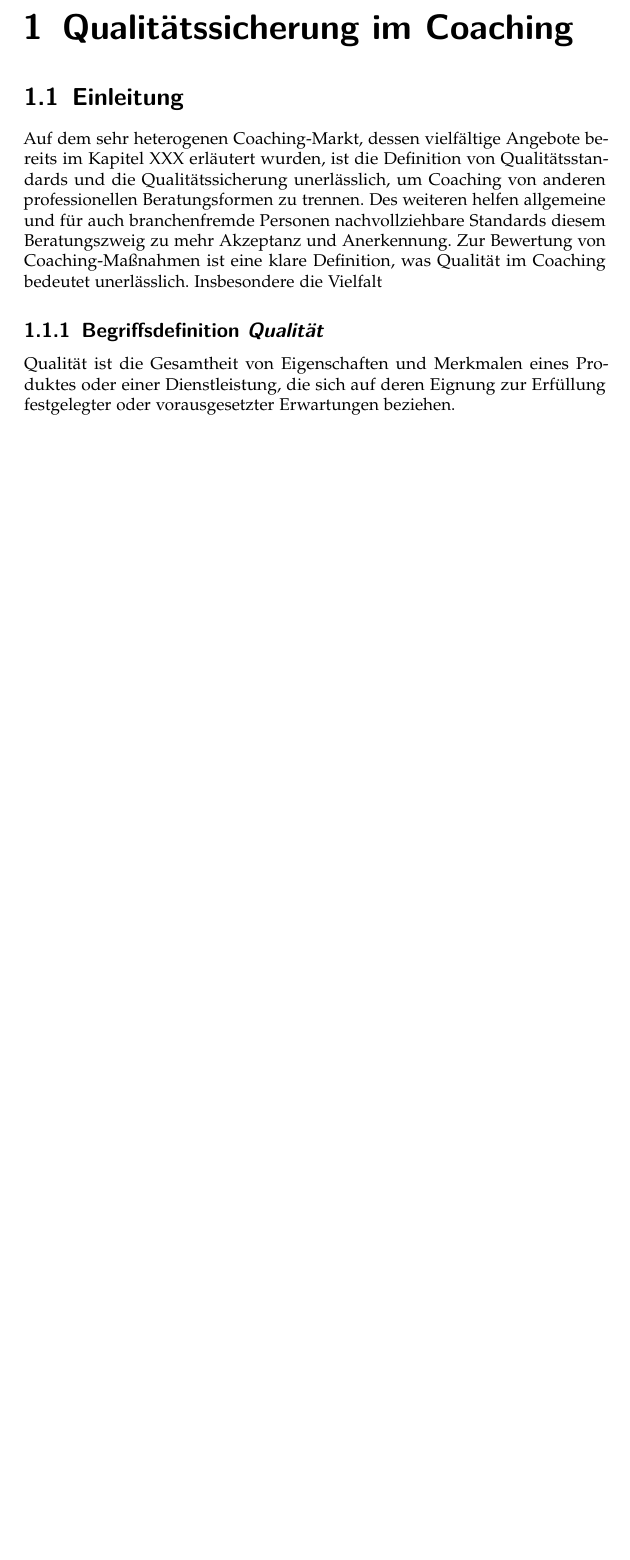
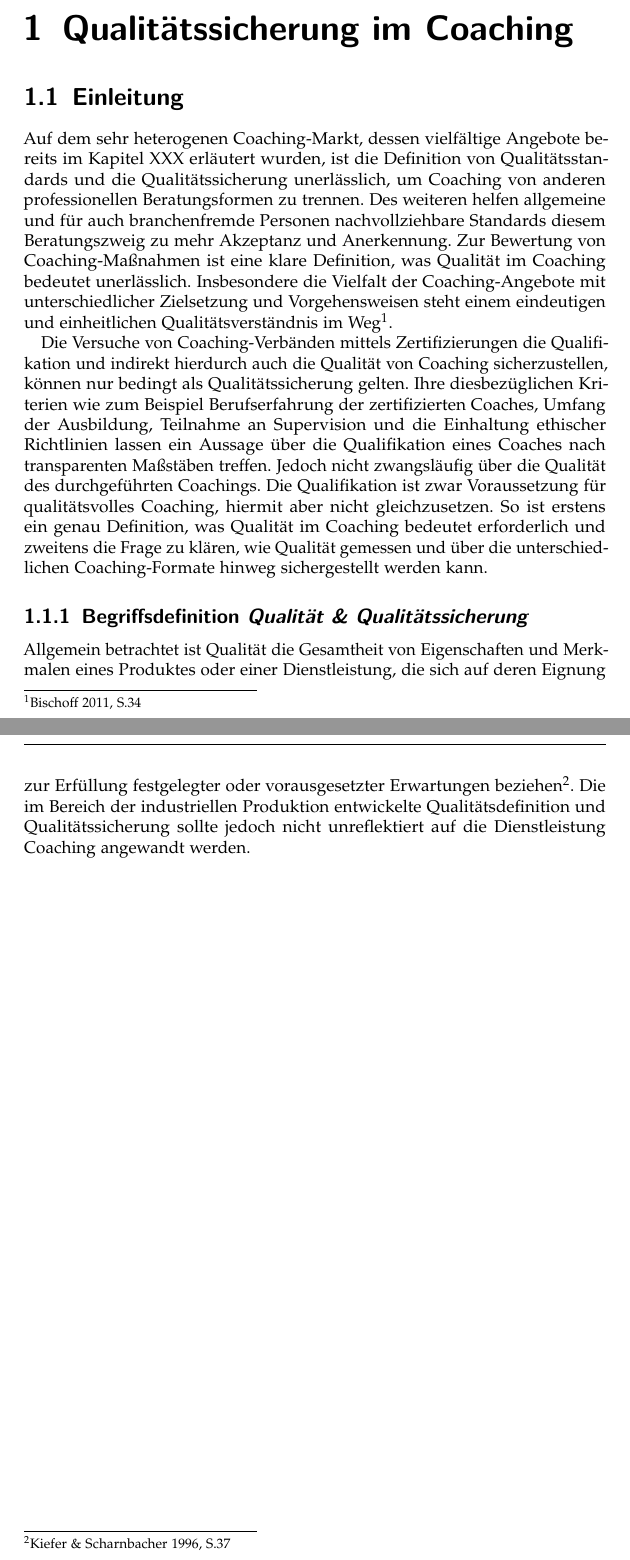
Before and after one commit to PasBern/Coaching-Coaching, a LaTeX document (Qualitätssicherung/Qualitätssicherung&Evaluation.tex): part of page 3 of 3 before the commit and two parts of pages 3 and 4 of 4 after it, the two joined at a grey line, cut so that both start at the same text, the shorter picture padded with empty space. Compiled offline with pdfLaTeX; the source files are stored in an older character set and shown here as Unicode; an older LaTeX class or package is replaced by its successor.

Commit message:
Schreibarbeit am Hackeschen Markt

```diff
--- a/Qualitätssicherung/Qualitätssicherung&Evaluation.tex
+++ b/Qualitätssicherung/Qualitätssicherung&Evaluation.tex
@@ -89,14 +89,16 @@ Hier sollen Qualitätsmessung, \&-sicherung und Evaluationsmethoden im Coaching
 \section{Einleitung}
 
 Auf dem sehr heterogenen Coaching-Markt, dessen vielfältige Angebote bereits im Kapitel XXX erläutert wurden, ist die Definition von Qualitätsstandards und die Qualitätssicherung unerlässlich, um Coaching von anderen professionellen Beratungsformen zu trennen. Des weiteren helfen allgemeine und für auch branchenfremde Personen nachvollziehbare Standards diesem Beratungszweig zu mehr Akzeptanz und Anerkennung.
-Zur Bewertung von Coaching-Maßnahmen ist eine klare Definition, was Qualität im Coaching bedeutet unerlässlich. Insbesondere die Vielfalt
+Zur Bewertung von Coaching-Maßnahmen ist eine klare Definition, was Qualität im Coaching bedeutet unerlässlich. Insbesondere die Vielfalt der Coaching-Angebote mit unterschiedlicher Zielsetzung und Vorgehensweisen steht einem eindeutigen und einheitlichen Qualitätsverständnis im Weg\footnote{Bischoff 2011, S.34}.
+
+Die Versuche von Coaching-Verbänden mittels Zertifizierungen die Qualifikation und indirekt hierdurch auch die Qualität von Coaching sicherzustellen, können nur bedingt als Qualitätssicherung gelten. Ihre diesbezüglichen Kriterien wie zum Beispiel Berufserfahrung der zertifizierten Coaches, Umfang der Ausbildung, Teilnahme an Supervision und die Einhaltung ethischer Richtlinien lassen ein Aussage über die Qualifikation eines Coaches nach transparenten Maßstäben treffen. Jedoch nicht zwangsläufig über die Qualität des durchgeführten Coachings. Die Qualifikation ist zwar Voraussetzung für qualitätsvolles Coaching, hiermit aber nicht gleichzusetzen. So ist erstens ein genau Definition, was Qualität im Coaching bedeutet erforderlich und zweitens die Frage zu klären, wie Qualität gemessen und über die unterschiedlichen Coaching-Formate hinweg sichergestellt werden kann.
 
 
 
-\subsection{Begriffsdefinition \textsl{Qualität}}
+\subsection{Begriffsdefinition \textsl{Qualität \& Qualitätssicherung}}
 
 
-Qualität ist die Gesamtheit von Eigenschaften und Merkmalen eines Produktes oder einer Dienstleistung, die sich auf deren Eignung zur Erfüllung festgelegter oder vorausgesetzter Erwartungen beziehen.
+Allgemein betrachtet ist Qualität die Gesamtheit von Eigenschaften und Merkmalen eines Produktes oder einer Dienstleistung, die sich auf deren Eignung zur Erfüllung festgelegter oder vorausgesetzter Erwartungen beziehen\footnote{Kiefer \& Scharnbacher 1996, S.37}. Die im Bereich der industriellen Produktion entwickelte Qualitätsdefinition und Qualitätssicherung sollte jedoch nicht unreflektiert auf die Dienstleistung Coaching angewandt werden.
 
 
 \end{document}
```
Also changed, not shown: Qualitätssicherung/Qualitätssicherung&Evaluation.pdf, 2 other files.
